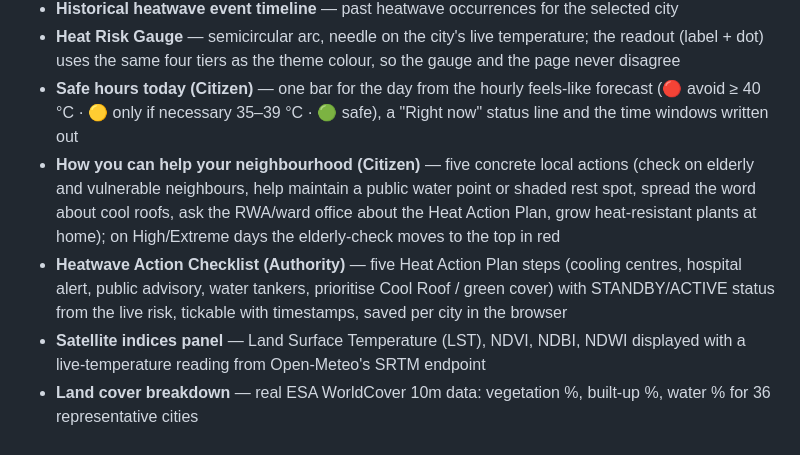
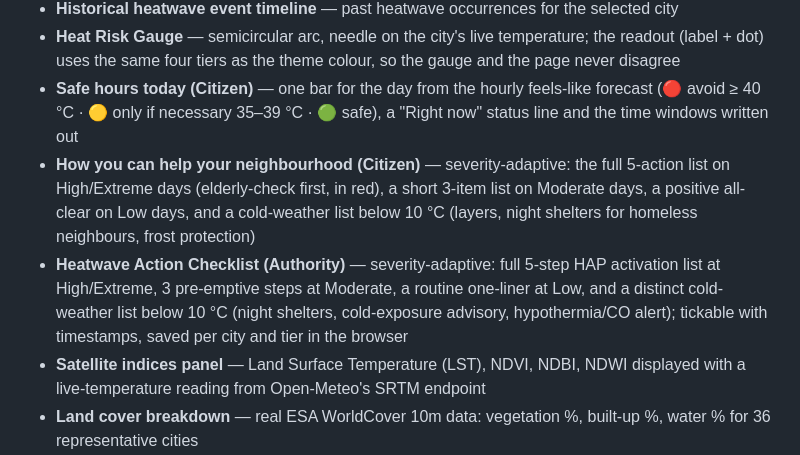
Before and after one commit to kkrrishagarwal/heatops, a Markdown page: HEATOPS_PPT_CONTENT.md, the part around the change. GitHub-like rendering.

```diff
--- a/HEATOPS_PPT_CONTENT.md
+++ b/HEATOPS_PPT_CONTENT.md
@@ -68,8 +68,8 @@ Yes, this is my first hackathon. It's been a genuine crash course in building so
 - **Historical heatwave event timeline** — past heatwave occurrences for the selected city
 - **Heat Risk Gauge** — semicircular arc, needle on the city's live temperature; the readout (label + dot) uses the same four tiers as the theme colour, so the gauge and the page never disagree
 - **Safe hours today (Citizen)** — one bar for the day from the hourly feels-like forecast (🔴 avoid ≥ 40 °C · 🟡 only if necessary 35–39 °C · 🟢 safe), a "Right now" status line and the time windows written out
-- **How you can help your neighbourhood (Citizen)** — five concrete local actions (check on elderly and vulnerable neighbours, help maintain a public water point or shaded rest spot, spread the word about cool roofs, ask the RWA/ward office about the Heat Action Plan, grow heat-resistant plants at home); on High/Extreme days the elderly-check moves to the top in red
-- **Heatwave Action Checklist (Authority)** — five Heat Action Plan steps (cooling centres, hospital alert, public advisory, water tankers, prioritise Cool Roof / green cover) with STANDBY/ACTIVE status from the live risk, tickable with timestamps, saved per city in the browser
+- **How you can help your neighbourhood (Citizen)** — severity-adaptive: the full 5-action list on High/Extreme days (elderly-check first, in red), a short 3-item list on Moderate days, a positive all-clear on Low days, and a cold-weather list below 10 °C (layers, night shelters for homeless neighbours, frost protection)
+- **Heatwave Action Checklist (Authority)** — severity-adaptive: full 5-step HAP activation list at High/Extreme, 3 pre-emptive steps at Moderate, a routine one-liner at Low, and a distinct cold-weather list below 10 °C (night shelters, cold-exposure advisory, hypothermia/CO alert); tickable with timestamps, saved per city and tier in the browser
 - **Satellite indices panel** — Land Surface Temperature (LST), NDVI, NDBI, NDWI displayed with a live-temperature reading from Open-Meteo's SRTM endpoint
 - **Land cover breakdown** — real ESA WorldCover 10m data: vegetation %, built-up %, water % for 36 representative cities
 - **Building density** — live OpenStreetMap Overpass API query around the city's coordinates
```
Also changed, not shown: PROJECT_EXPLAINED.md (+13 -0 lines), SIH_IDEA_SUBMISSION.md (+1 -1 lines).
